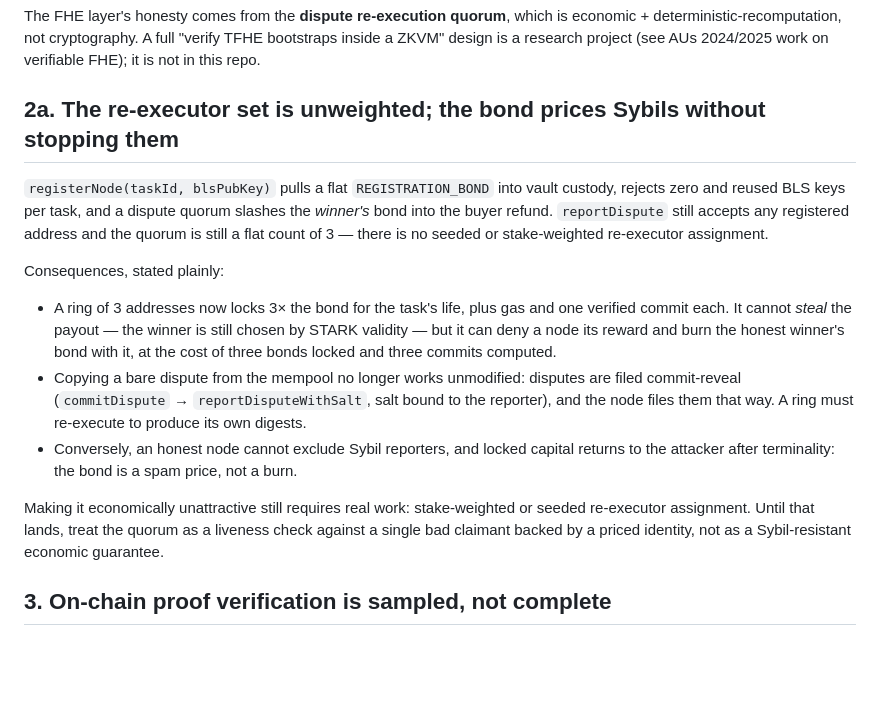
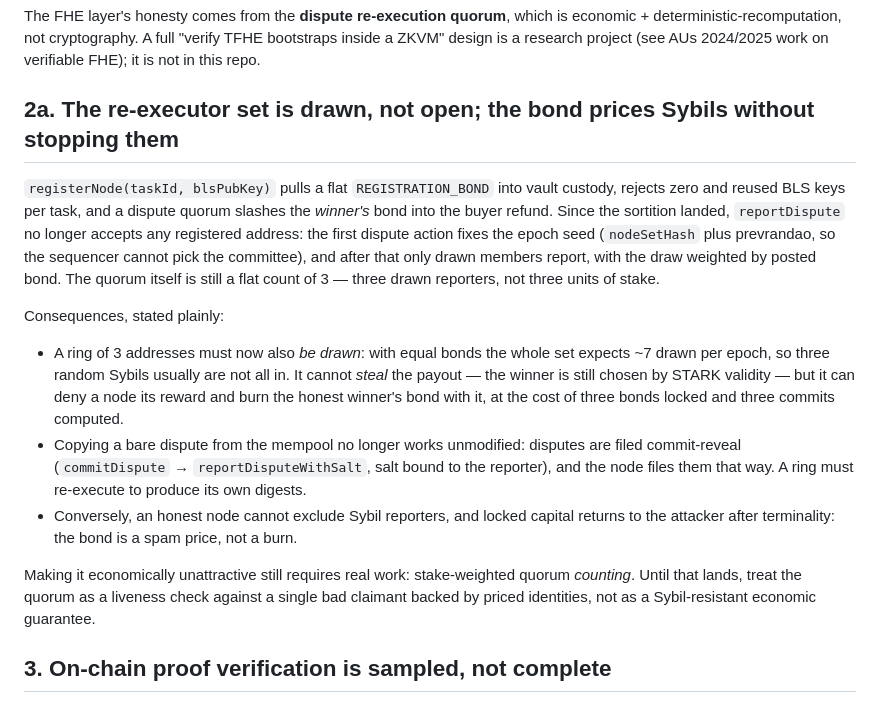
Before and after one commit to ssrjkk/shroud, a Markdown page: docs/05-honest-limitations.md, the part around the change. Drawn GitHub-style; blank space fills up the shorter version.

Commit message:
docs: 2a describes the sortition that actually shipped

```diff
--- a/docs/05-honest-limitations.md
+++ b/docs/05-honest-limitations.md
@@ -26,17 +26,20 @@ The FHE layer's honesty comes from the **dispute re-execution quorum**, which is
 deterministic-recomputation, not cryptography. A full "verify TFHE bootstraps inside a ZKVM"
 design is a research project (see AUs 2024/2025 work on verifiable FHE); it is not in this repo.
 
-## 2a. The re-executor set is unweighted; the bond prices Sybils without stopping them
+## 2a. The re-executor set is drawn, not open; the bond prices Sybils without stopping them
 
 `registerNode(taskId, blsPubKey)` pulls a flat `REGISTRATION_BOND` into vault custody, rejects
 zero and reused BLS keys per task, and a dispute quorum slashes the *winner's* bond into the
-buyer refund. `reportDispute` still accepts any registered address and the quorum is still a
-flat count of 3 — there is no seeded or stake-weighted re-executor assignment.
+buyer refund. Since the sortition landed, `reportDispute` no longer accepts any registered
+address: the first dispute action fixes the epoch seed (`nodeSetHash` plus prevrandao, so the
+sequencer cannot pick the committee), and after that only drawn members report, with the draw
+weighted by posted bond. The quorum itself is still a flat count of 3 — three drawn reporters,
+not three units of stake.
 
 Consequences, stated plainly:
-- A ring of 3 addresses now locks 3× the bond for the task's life, plus gas and one verified
-  commit each. It cannot *steal* the payout — the winner is still chosen by STARK validity —
-  but it can deny a node its reward and burn the honest winner's bond with it, at the cost of
+- A ring of 3 addresses must now also *be drawn*: with equal bonds the whole set expects
+  ~7 drawn per epoch, so three random Sybils usually are not all in. It cannot *steal*
+  the payout — the winner is still chosen by STARK validity — but it can deny a node its reward and burn the honest winner's bond with it, at the cost of
   three bonds locked and three commits computed.
 - Copying a bare dispute from the mempool no longer works unmodified: disputes are filed
   commit-reveal (`commitDispute` → `reportDisputeWithSalt`, salt bound to the reporter), and
@@ -44,9 +47,9 @@ Consequences, stated plainly:
 - Conversely, an honest node cannot exclude Sybil reporters, and locked capital returns to the
   attacker after terminality: the bond is a spam price, not a burn.
 
-Making it economically unattractive still requires real work: stake-weighted or seeded
-re-executor assignment. Until that lands, treat the quorum as a liveness check against a single
-bad claimant backed by a priced identity, not as a Sybil-resistant economic guarantee.
+Making it economically unattractive still requires real work: stake-weighted quorum
+*counting*. Until that lands, treat the quorum as a liveness check against a single bad
+claimant backed by priced identities, not as a Sybil-resistant economic guarantee.
 
 ## 3. On-chain proof verification is sampled, not complete
 
```
